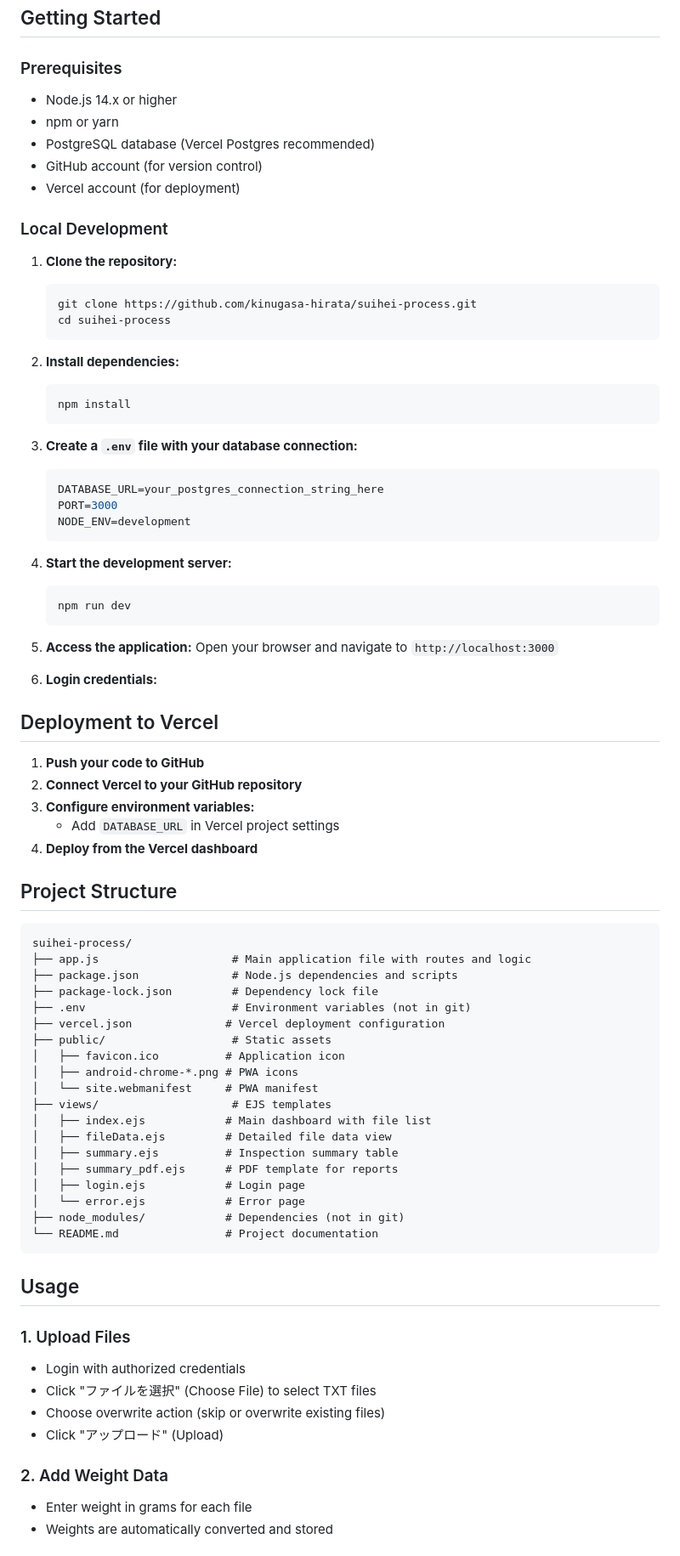
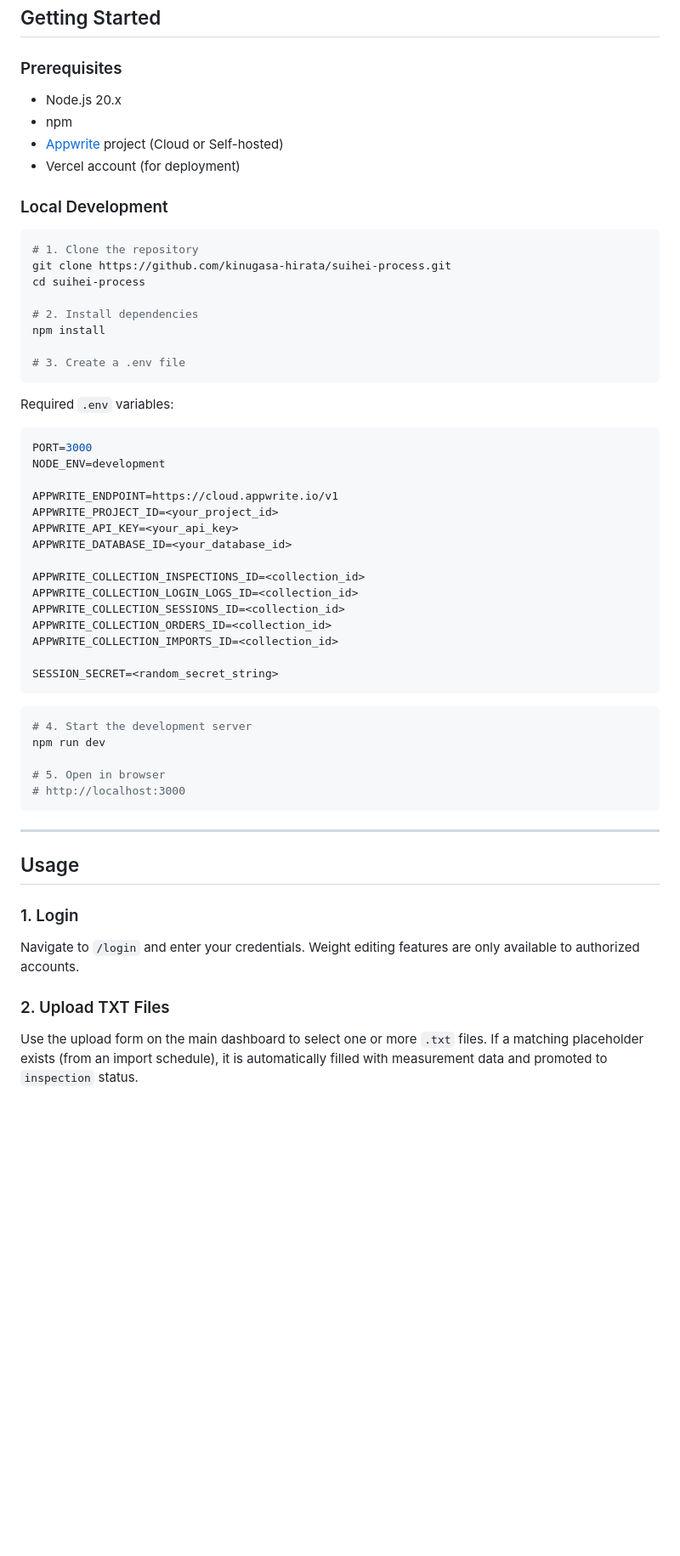
Before and after one commit to kinugasa-hirata/suihei-process, a Markdown page: README.md, the part around one of its changes. Shown at 85% size. Drawn GitHub-style; blank space fills up the shorter version.

````diff
--- a/README.md
+++ b/README.md
@@ -68,83 +137,59 @@ The system validates measurements at 17 labeled checkpoints with the following t
 
 ### Prerequisites
 
-- Node.js 14.x or higher
-- npm or yarn
-- PostgreSQL database (Vercel Postgres recommended)
-- GitHub account (for version control)
+- Node.js 20.x
+- npm
+- [Appwrite](https://appwrite.io) project (Cloud or Self-hosted)
 - Vercel account (for deployment)
 
 ### Local Development
 
-1. **Clone the repository:**
-   ```bash
-   git clone https://github.com/kinugasa-hirata/suihei-process.git
-   cd suihei-process
-   ```
+```bash
+# 1. Clone the repository
+git clone https://github.com/kinugasa-hirata/suihei-process.git
+cd suihei-process
 
-2. **Install dependencies:**
-   ```bash
-   npm install
-   ```
+# 2. Install dependencies
+npm install
 
-3. **Create a `.env` file with your database connection:**
-   ```env
-   DATABASE_URL=your_postgres_connection_string_here
-   PORT=3000
-   NODE_ENV=development
-   ```
+# 3. Create a .env file
+```
 
-4. **Start the development server:**
-   ```bash
-   npm run dev
-   ```
+Required `.env` variables:
 
-5. **Access the application:**
-   Open your browser and navigate to `http://localhost:3000`
+```env
+PORT=3000
+NODE_ENV=development
 
-6. **Login credentials:**
+APPWRITE_ENDPOINT=https://cloud.appwrite.io/v1
+APPWRITE_PROJECT_ID=<your_project_id>
+APPWRITE_API_KEY=<your_api_key>
+APPWRITE_DATABASE_ID=<your_database_id>
 
-## Deployment to Vercel
+APPWRITE_COLLECTION_INSPECTIONS_ID=<collection_id>
+APPWRITE_COLLECTION_LOGIN_LOGS_ID=<collection_id>
+APPWRITE_COLLECTION_SESSIONS_ID=<collection_id>
+APPWRITE_COLLECTION_ORDERS_ID=<collection_id>
+APPWRITE_COLLECTION_IMPORTS_ID=<collection_id>
 
-1. **Push your code to GitHub**
-2. **Connect Vercel to your GitHub repository**
-3. **Configure environment variables:**
-   - Add `DATABASE_URL` in Vercel project settings
-4. **Deploy from the Vercel dashboard**
+SESSION_SECRET=<random_secret_string>
+```
 
-## Project Structure
+```bash
+# 4. Start the development server
+npm run dev
 
+# 5. Open in browser
+# http://localhost:3000
 ```
-suihei-process/
-├── app.js                    # Main application file with routes and logic
-├── package.json              # Node.js dependencies and scripts
-├── package-lock.json         # Dependency lock file
-├── .env                      # Environment variables (not in git)
-├── vercel.json              # Vercel deployment configuration
-├── public/                   # Static assets
-│   ├── favicon.ico          # Application icon
-│   ├── android-chrome-*.png # PWA icons
-│   └── site.webmanifest     # PWA manifest
-├── views/                    # EJS templates
-│   ├── index.ejs            # Main dashboard with file list
-│   ├── fileData.ejs         # Detailed file data view
-│   ├── summary.ejs          # Inspection summary table
-│   ├── summary_pdf.ejs      # PDF template for reports
-│   ├── login.ejs            # Login page
-│   └── error.ejs            # Error page
-├── node_modules/            # Dependencies (not in git)
-└── README.md                # Project documentation
-```
+
+---
 
 ## Usage
 
-### 1. Upload Files
-- Login with authorized credentials
-- Click "ファイルを選択" (Choose File) to select TXT files
-- Choose overwrite action (skip or overwrite existing files)
-- Click "アップロード" (Upload)
+### 1. Login
+Navigate to `/login` and enter your credentials. Weight editing features are only available to authorized accounts.
 
-### 2. Add Weight Data
-- Enter weight in grams for each file
-- Weights are automatically converted and stored
+### 2. Upload TXT Files
+Use the upload form on the main dashboard to select one or more `.txt` files. If a matching placeholder exists (from an import schedule), it is automatically filled with measurement data and promoted to `inspection` status.
 
````
Also changed, not shown: other parts of README.md (+184 -114 lines).
